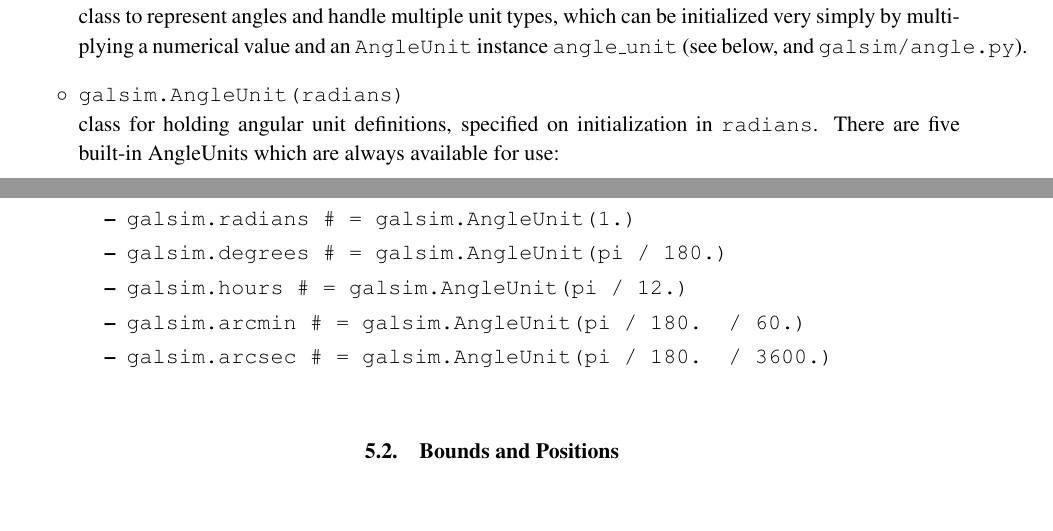
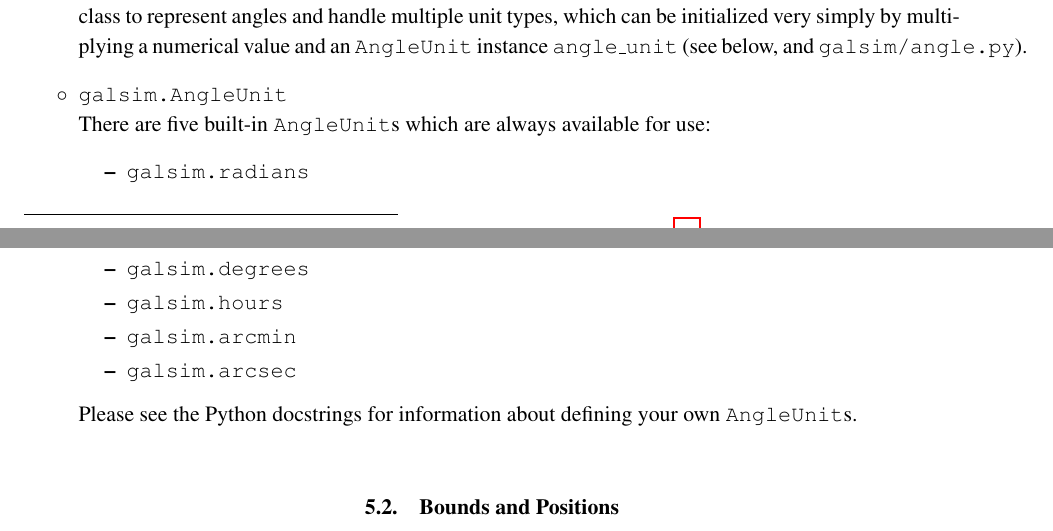
Before and after one commit to GalSim-developers/GalSim, a LaTeX paper (doc/ref/GalSim_Quick_Reference.tex): two parts of pages 11 and 12 of 13, joined at a grey line, cut so that both start at the same text, the shorter picture padded with empty space. Compiled offline with pdfLaTeX.

Commit message:
updated AngleUnits to only reference built in values, but points users to docstrings for self-definition info (#236)

```diff
--- a/doc/ref/GalSim_Quick_Reference.tex
+++ b/doc/ref/GalSim_Quick_Reference.tex
@@ -603,17 +603,17 @@ within the Python interpreter.
     value and an \texttt{AngleUnit} instance \texttt{angle\_unit} (see
     below, and \texttt{galsim/angle.py}).}
 
-\item[$\circ$] \texttt{galsim.AngleUnit(radians)} \newline {class
-    for holding angular unit definitions, specified on initialization
-    in \texttt{radians}.  There are five built-in AngleUnits which are
+\item[$\circ$] \texttt{galsim.AngleUnit} \newline {There are five built-in \texttt{AngleUnit}s which are
     always available for use:
  \begin{itemize}
- \item {\tt galsim.radians \# = galsim.AngleUnit(1.)}
- \item {\tt galsim.degrees \# = galsim.AngleUnit(pi / 180.)}
- \item {\tt galsim.hours \# = galsim.AngleUnit(pi / 12.)}
- \item {\tt galsim.arcmin \# = galsim.AngleUnit(pi / 180. / 60.)}
- \item {\tt galsim.arcsec \# = galsim.AngleUnit(pi / 180. / 3600.)}
+ \item {\tt galsim.radians}
+ \item {\tt galsim.degrees}
+ \item {\tt galsim.hours}
+ \item {\tt galsim.arcmin}
+ \item {\tt galsim.arcsec}
  \end{itemize}}
+ Please see the Python docstrings for information about defining your
+ own \texttt{AngleUnit}s.
 \end{itemize}
 
 \subsection{Bounds and Positions}\label{sect:bounds}
```
Also changed, not shown: doc/GalSim_Quick_Reference.pdf.
